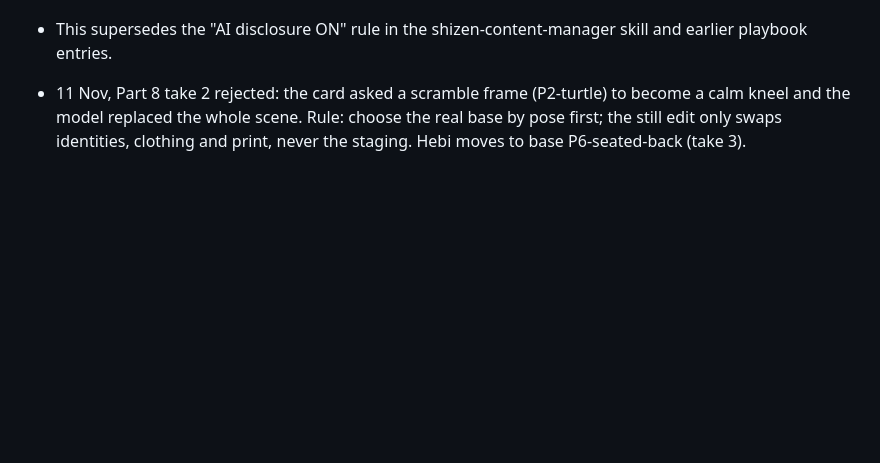
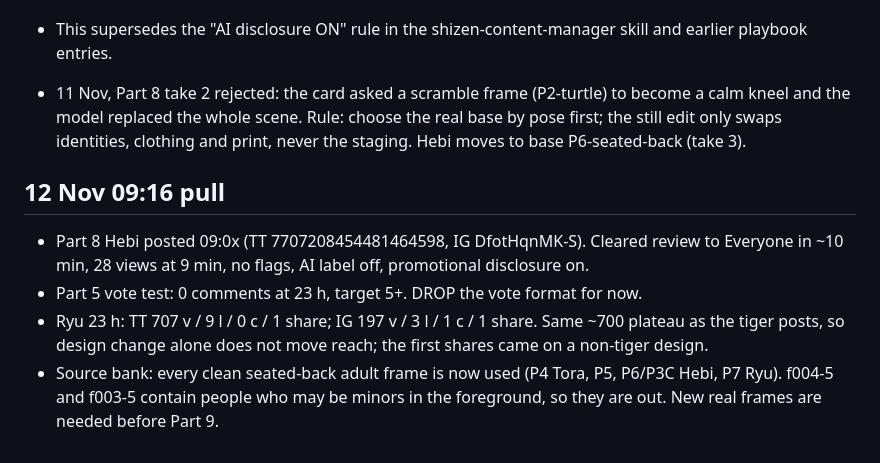
Before and after one commit to NH1221/shizen, a Markdown page: pipeline/PLAYBOOK.md, the part around the change. Drawn GitHub-style; blank space fills up the shorter version.

Commit message:
Playbook: 12 Nov pull; Part 9 Twin Koi brief awaiting new base
Co-Authored-By: Claude Opus 5.5 <noreply@anthropic.com>
Claude-Session: https://claude.ai/code/session_01C8oDUZKpMHSf3tRwyiArxK

```diff
--- a/pipeline/PLAYBOOK.md
+++ b/pipeline/PLAYBOOK.md
@@ -192,3 +192,9 @@ Verbatim: "Ok let's leave off now until we get a warning or taken down video. En
 - This supersedes the "AI disclosure ON" rule in the shizen-content-manager skill and earlier playbook entries.
 
 - 11 Nov, Part 8 take 2 rejected: the card asked a scramble frame (P2-turtle) to become a calm kneel and the model replaced the whole scene. Rule: choose the real base by pose first; the still edit only swaps identities, clothing and print, never the staging. Hebi moves to base P6-seated-back (take 3).
+
+## 12 Nov 09:16 pull
+- Part 8 Hebi posted 09:0x (TT 7707208454481464598, IG DfotHqnMK-S). Cleared review to Everyone in ~10 min, 28 views at 9 min, no flags, AI label off, promotional disclosure on.
+- Part 5 vote test: 0 comments at 23 h, target 5+. DROP the vote format for now.
+- Ryu 23 h: TT 707 v / 9 l / 0 c / 1 share; IG 197 v / 3 l / 1 c / 1 share. Same ~700 plateau as the tiger posts, so design change alone does not move reach; the first shares came on a non-tiger design.
+- Source bank: every clean seated-back adult frame is now used (P4 Tora, P5, P6/P3C Hebi, P7 Ryu). f004-5 and f003-5 contain people who may be minors in the foreground, so they are out. New real frames are needed before Part 9.
```
Also changed, not shown: 1 other file.
